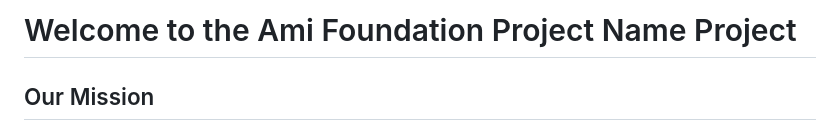
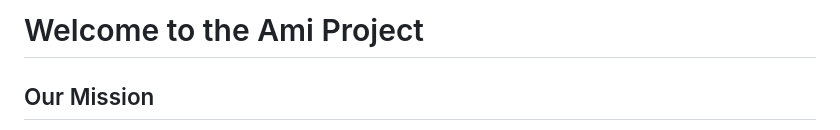
Before and after one commit to amiaiorg/Ami, a Markdown page: README.md, the part around the change. Rendered like a GitHub page.

Commit message:
Update README.md
changed the title

```diff
--- a/README.md
+++ b/README.md
@@ -1,4 +1,4 @@
-# Welcome to the Ami Foundation Project Name Project
+# Welcome to the Ami Project
 
 ## Our Mission
 
```
